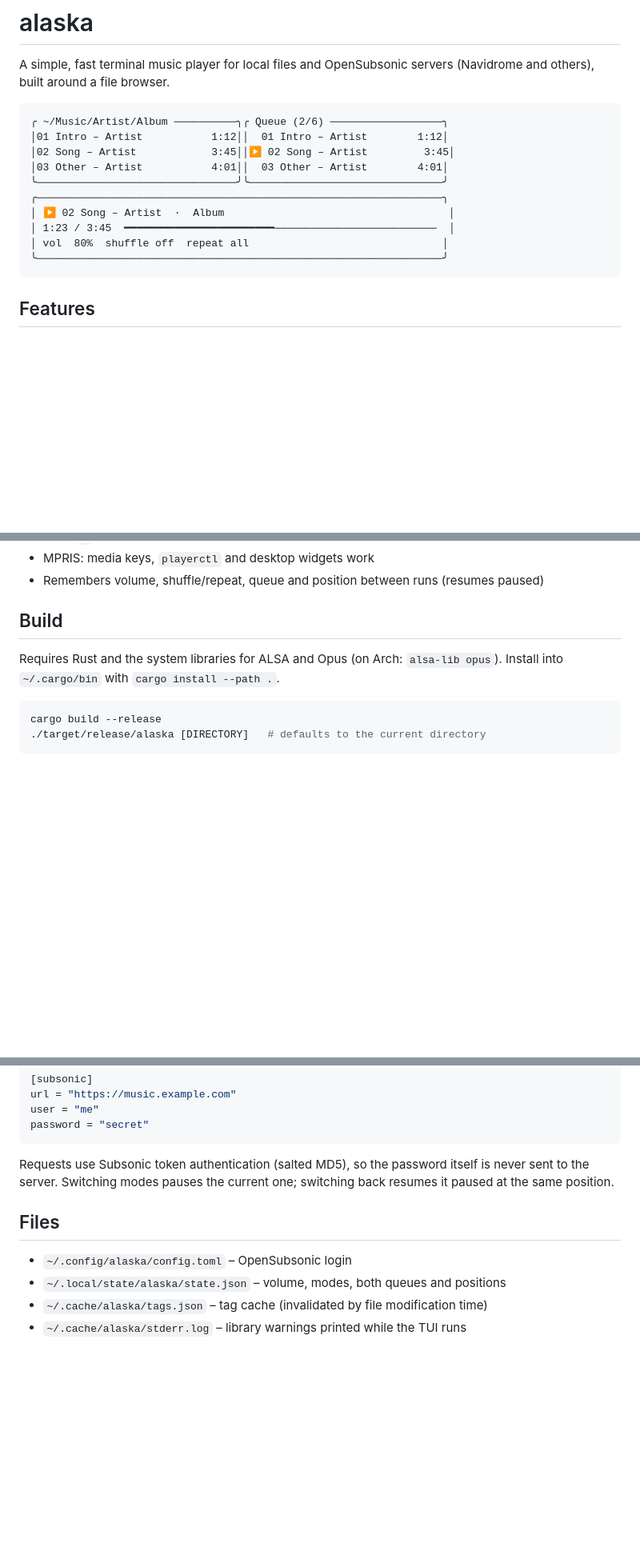
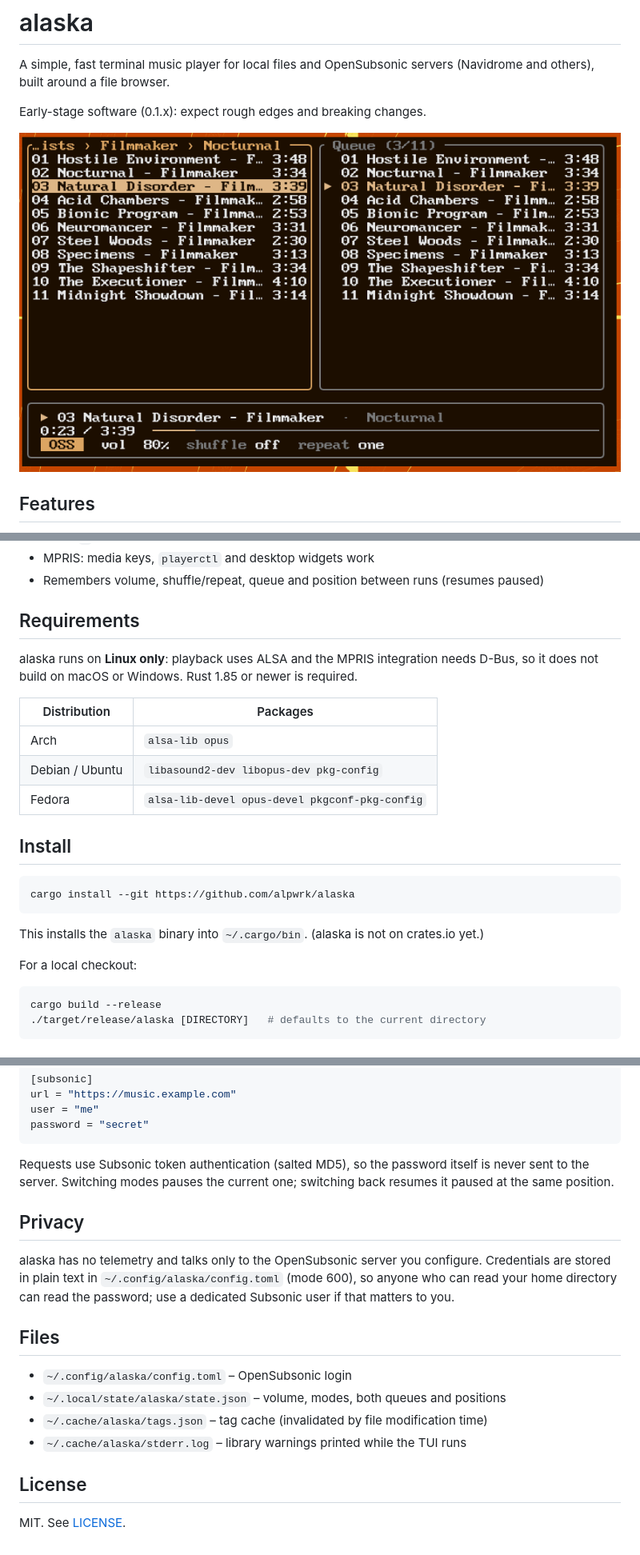
Before and after one commit to alpwrk/alaska, a Markdown page: README.md, 3 parts joined by grey strips. Shown at 80% size. Drawn GitHub-style; pictures changed too: assets/screenshot.png (added); blank space fills up the shorter version.

Commit message:
Add screenshot and document requirements, install and privacy

````diff
--- a/README.md
+++ b/README.md
@@ -3,18 +3,9 @@
 A simple, fast terminal music player for local files and OpenSubsonic servers
 (Navidrome and others), built around a file browser.
 
-```
-╭ ~/Music/Artist/Album ──────────╮╭ Queue (2/6) ──────────────────╮
-│01 Intro – Artist           1:12││  01 Intro – Artist        1:12│
-│02 Song – Artist            3:45││▶ 02 Song – Artist         3:45│
-│03 Other – Artist           4:01││  03 Other – Artist        4:01│
-╰────────────────────────────────╯╰───────────────────────────────╯
-╭─────────────────────────────────────────────────────────────────╮
-│ ▶ 02 Song – Artist  ·  Album                                    │
-│ 1:23 / 3:45  ━━━━━━━━━━━━━━━━━━━━━━━━──────────────────────────  │
-│ vol  80%  shuffle off  repeat all                               │
-╰─────────────────────────────────────────────────────────────────╯
-```
+Early-stage software (0.1.x): expect rough edges and breaking changes.
+
+![alaska browsing a music library](assets/screenshot.png)
 
 ## Features
 
@@ -29,10 +20,28 @@ A simple, fast terminal music player for local files and OpenSubsonic servers
 - MPRIS: media keys, `playerctl` and desktop widgets work
 - Remembers volume, shuffle/repeat, queue and position between runs (resumes paused)
 
-## Build
+## Requirements
 
-Requires Rust and the system libraries for ALSA and Opus (on Arch: `alsa-lib opus`).
-Install into `~/.cargo/bin` with `cargo install --path .`.
+alaska runs on **Linux only**: playback uses ALSA and the MPRIS integration
+needs D-Bus, so it does not build on macOS or Windows. Rust 1.85 or newer is
+required.
+
+| Distribution     | Packages                                    |
+|------------------|---------------------------------------------|
+| Arch             | `alsa-lib opus`                             |
+| Debian / Ubuntu  | `libasound2-dev libopus-dev pkg-config`     |
+| Fedora           | `alsa-lib-devel opus-devel pkgconf-pkg-config` |
+
+## Install
+
+```sh
+cargo install --git https://github.com/alpwrk/alaska
+```
+
+This installs the `alaska` binary into `~/.cargo/bin`. (alaska is not on
+crates.io yet.)
+
+For a local checkout:
 
 ```sh
 cargo build --release
@@ -81,9 +90,20 @@ Requests use Subsonic token authentication (salted MD5), so the password itself
 is never sent to the server. Switching modes pauses the current one; switching
 back resumes it paused at the same position.
 
+## Privacy
+
+alaska has no telemetry and talks only to the OpenSubsonic server you configure.
+Credentials are stored in plain text in `~/.config/alaska/config.toml` (mode
+600), so anyone who can read your home directory can read the password; use a
+dedicated Subsonic user if that matters to you.
+
 ## Files
 
 - `~/.config/alaska/config.toml` – OpenSubsonic login
 - `~/.local/state/alaska/state.json` – volume, modes, both queues and positions
 - `~/.cache/alaska/tags.json` – tag cache (invalidated by file modification time)
 - `~/.cache/alaska/stderr.log` – library warnings printed while the TUI runs
+
+## License
+
+MIT. See [LICENSE](LICENSE).
````
